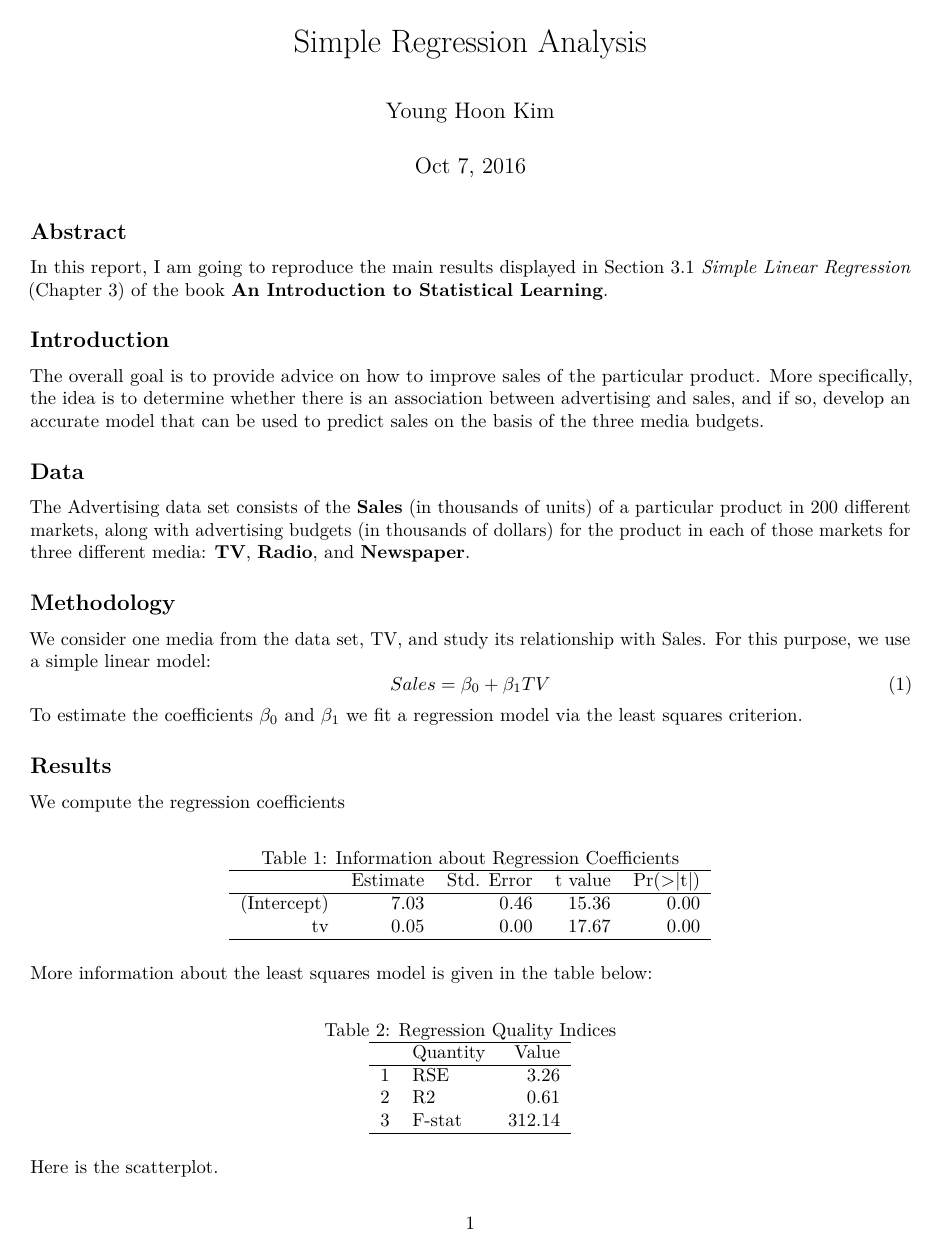
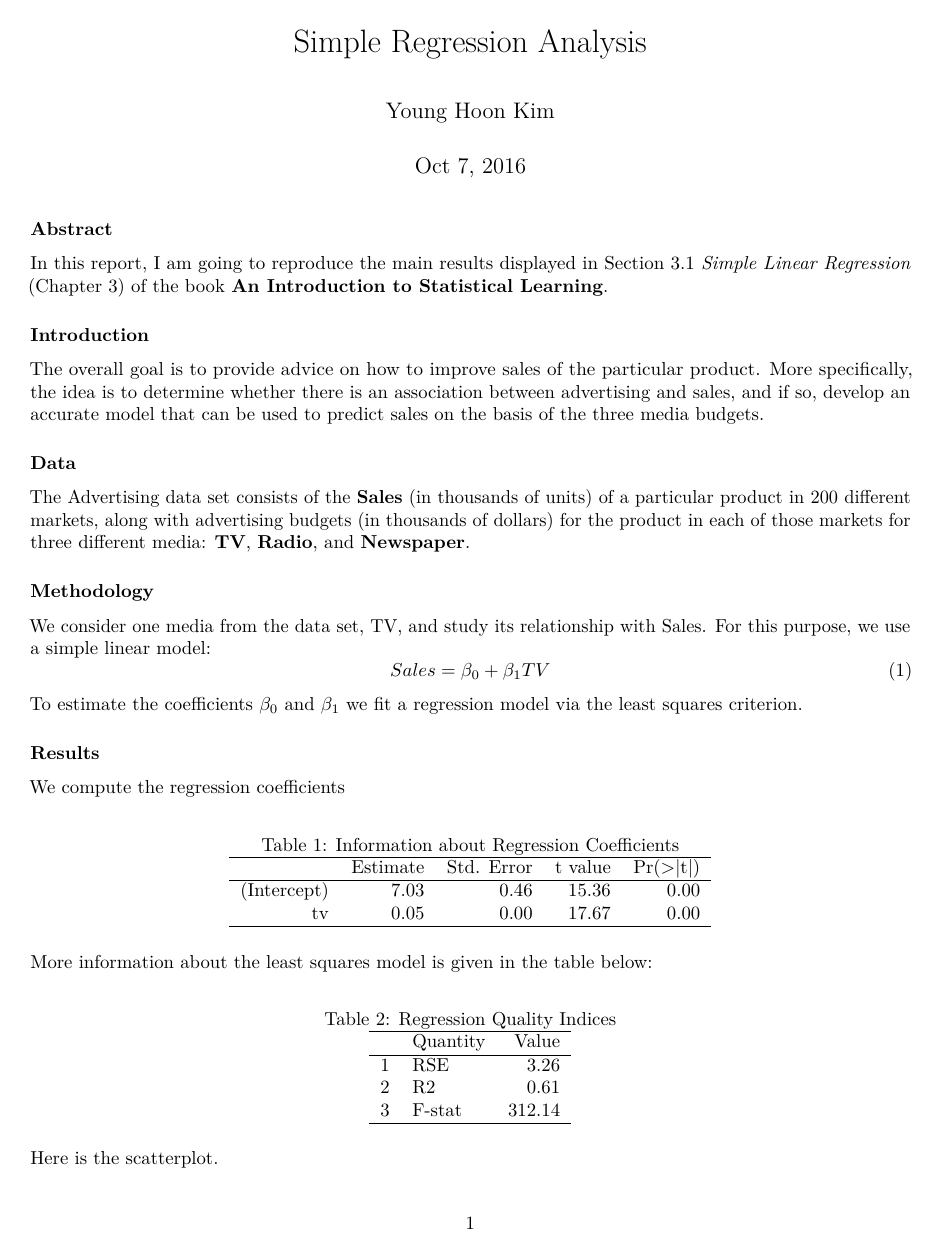
Before and after one commit to dudgnskim/stat159-fa16, an R Markdown document (stat159-fall2016-hw02/report/report.Rmd): page 1 of 2. Rendered offline with R 4.5, knitr and Pandoc, then LaTeX, with nearby package versions.

Commit message:
finished

````diff
--- a/stat159-fall2016-hw02/report/report.Rmd
+++ b/stat159-fall2016-hw02/report/report.Rmd
@@ -2,6 +2,7 @@
 title: "Simple Regression Analysis"
 author: "Young Hoon Kim"
 date: "Oct 7, 2016"
+header-includes: \usepackage{float}
 output: pdf_document
 ---
 ```{r, echo=FALSE}
@@ -9,16 +10,16 @@ library(xtable)
 #setwd('~/coding/stat159/stat159-fa16/stat159-fall2016-hw02')
 ```
 
-## **Abstract**
+### **Abstract**
 In this report, I am going to reproduce the main results displayed in Section 3.1 _Simple Linear Regression_ (Chapter 3) of the book **An Introduction to Statistical Learning**.
 
-## **Introduction**
+### **Introduction**
 The overall goal is to provide advice on how to improve sales of the particular product. More specifically, the idea is to determine whether there is an association between advertising and sales, and if so, develop an accurate model that can be used to predict sales on the basis of the three media budgets.
 
-## **Data**
+### **Data**
 The Advertising data set consists of the **Sales** (in thousands of units) of a particular product in 200 different markets, along with advertising budgets (in thousands of dollars) for the product in each of those markets for three different media: **TV**, **Radio**, and **Newspaper**.
 
-## **Methodology**
+### **Methodology**
 We consider one media from the data set, TV, and study its relationship with Sales. For this purpose, we use a simple linear model:
 \begin{equation}
 \centering
@@ -26,13 +27,13 @@ Sales= \beta_0 + \beta_1TV
 \end{equation}
 To estimate the coefficients $\beta_0$ and $\beta_1$ we fit a regression model via the least squares criterion.
 
-## **Results**
+### **Results**
 We compute the regression coefficients
 ```{r, echo=FALSE}
 load('../data/regression.RData')
 coef <- xtable(reg_sum$coefficients)
 ```
-\begin{table}[!h]
+\begin{table}[!hb]
 \centering
 \caption{Information about Regression Coefficients}
 \begin{tabular}{rrrrr}
@@ -53,7 +54,7 @@ rqi[3,] <- c('F-stat', reg_sum$fstatistic[1])
 rqi$Value <- round(as.numeric(rqi$Value), digits = 2)
 rqi_tex <- xtable(rqi)
 ```
-\begin{table}[ht]
+\begin{table}[!hb]
 \centering
 \caption{Regression Quality Indices}
 \begin{tabular}{rlr}
@@ -67,7 +68,8 @@ rqi_tex <- xtable(rqi)
 \end{tabular}
 \end{table}
 
-\begin{figure}[t]
+
+\begin{figure}[!ht]
 \centering
 \includegraphics[width=10cm]{../images/scatterplot-tv-sales.png}
 \caption{Scatterplot with fitted regression line}
````
Also changed, not shown: stat159-fall2016-hw02/code/regression-script.R (+2 -2 lines), stat159-fall2016-hw02/data/eda-output.txt (deleted, +0 -15 lines), stat159-fall2016-hw02/images/histogram-sales.pdf (deleted), stat159-fall2016-hw02/images/histogram-sales.png (deleted), stat159-fall2016-hw02/images/histogram-tv.pdf (deleted), stat159-fall2016-hw02/images/histogram-tv.png (deleted), stat159-fall2016-hw02/images/scatterplot-tv-sales.pdf, stat159-fall2016-hw02/images/scatterplot-tv-sales.png, stat159-fall2016-hw02/report/report.pdf, stat159-fall2016-hw02/report/report.Rmd (3 more changed lines), 1 other file.
